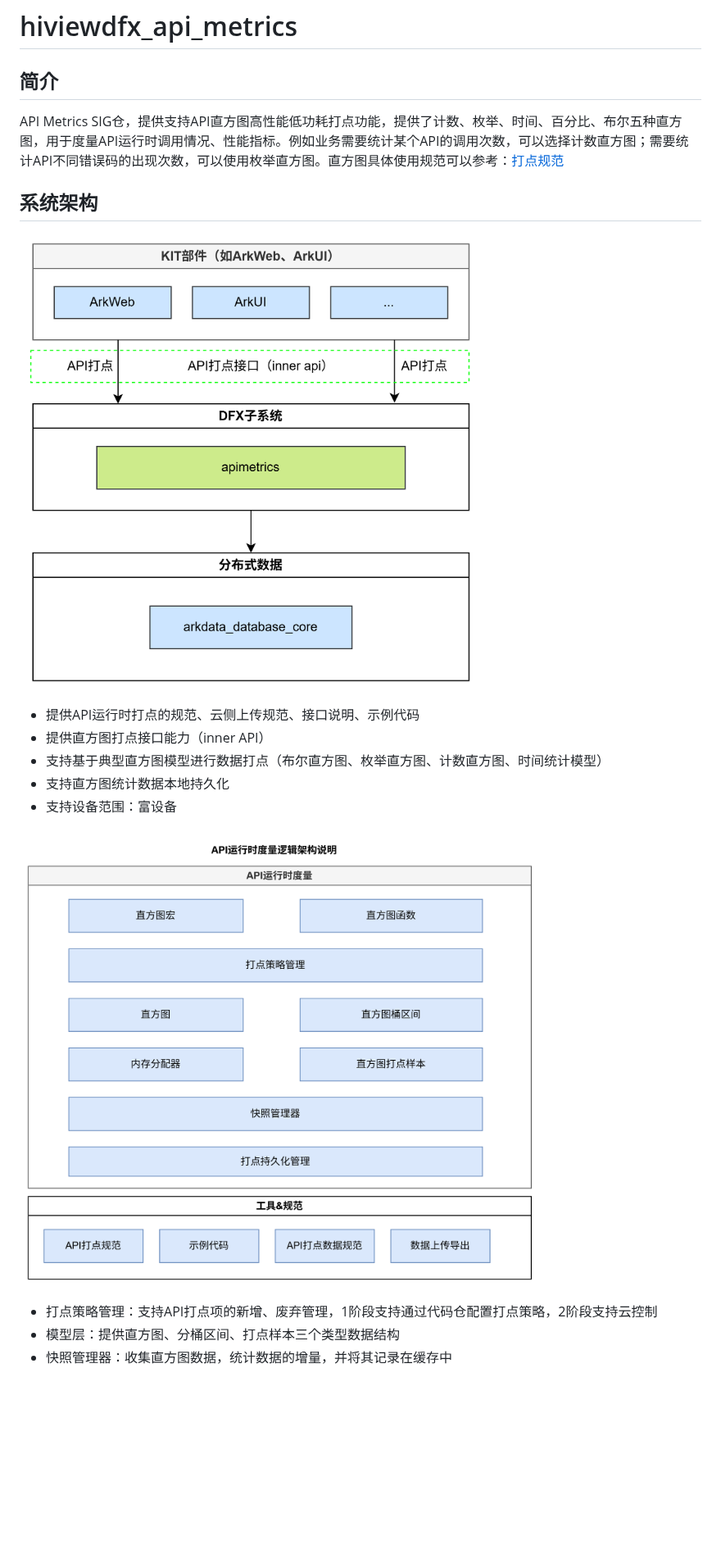
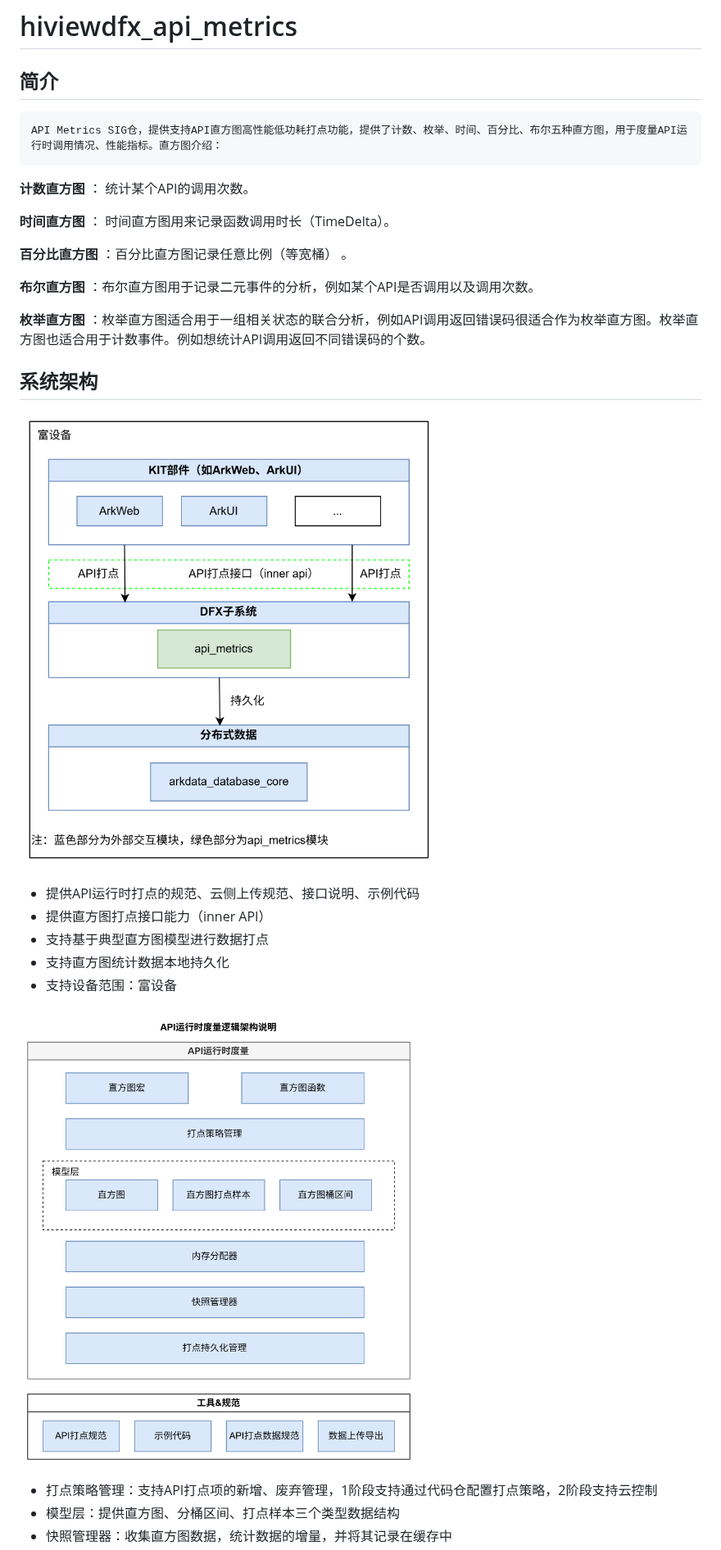
Before and after one commit to openharmony/hiviewdfx_api_metrics, a Markdown page: README.md, the part around the change. Shown at 82% size. Rendered like a GitHub page; pictures changed too: image-1.png (deleted), image-4.png (added), image-5.png (added); blank space fills up the shorter version.

Commit message:
更新readme guide文件
Signed-off-by: Bigdemon <lianghanlin@h-partners.com>

```diff
--- a/README.md
+++ b/README.md
@@ -1,17 +1,27 @@
 # hiviewdfx_api_metrics
 
    ## 简介
-   API Metrics SIG仓，提供支持API直方图高性能低功耗打点功能，提供了计数、枚举、时间、百分比、布尔五种直方图，用于度量API运行时调用情况、性能指标。例如业务需要统计某个API的调用次数，可以选择计数直方图；需要统计API不同错误码的出现次数，可以使用枚举直方图。直方图具体使用规范可以参考：[打点规范](https://gitcode.com/openharmony-sig/hiviewdfx_api_metrics/blob/master/Guide.md)
+    API Metrics SIG仓，提供支持API直方图高性能低功耗打点功能，提供了计数、枚举、时间、百分比、布尔五种直方图，用于度量API运行时调用情况、性能指标。直方图介绍：
+
+**计数直方图**  ： 统计某个API的调用次数。
+
+**时间直方图**   ： 时间直方图用来记录函数调用时长（TimeDelta）。
+
+**百分比直方图** ：百分比直方图记录任意比例（等宽桶） 。
+
+**布尔直方图** ：布尔直方图用于记录二元事件的分析，例如某个API是否调用以及调用次数。
+
+**枚举直方图** ：枚举直方图适合用于一组相关状态的联合分析，例如API调用返回错误码很适合作为枚举直方图。枚举直方图也适合用于计数事件。例如想统计API调用返回不同错误码的个数。
 
    ## 系统架构
-   ![alt text](image-1.png)
+   ![alt text](image-5.png)
    - 提供API运行时打点的规范、云侧上传规范、接口说明、示例代码
    - 提供直方图打点接口能力（inner API）
-   - 支持基于典型直方图模型进行数据打点（布尔直方图、枚举直方图、计数直方图、时间统计模型）
+   - 支持基于典型直方图模型进行数据打点
    - 支持直方图统计数据本地持久化
    - 支持设备范围：富设备
 
-   ![alt text](image.png)
+   ![alt text](image-4.png)
    - 打点策略管理：支持API打点项的新增、废弃管理，1阶段支持通过代码仓配置打点策略，2阶段支持云控制
    - 模型层：提供直方图、分桶区间、打点样本三个类型数据结构
    - 快照管理器：收集直方图数据，统计数据的增量，并将其记录在缓存中
```
Also changed, not shown: Guide.md (+6 -5 lines).
